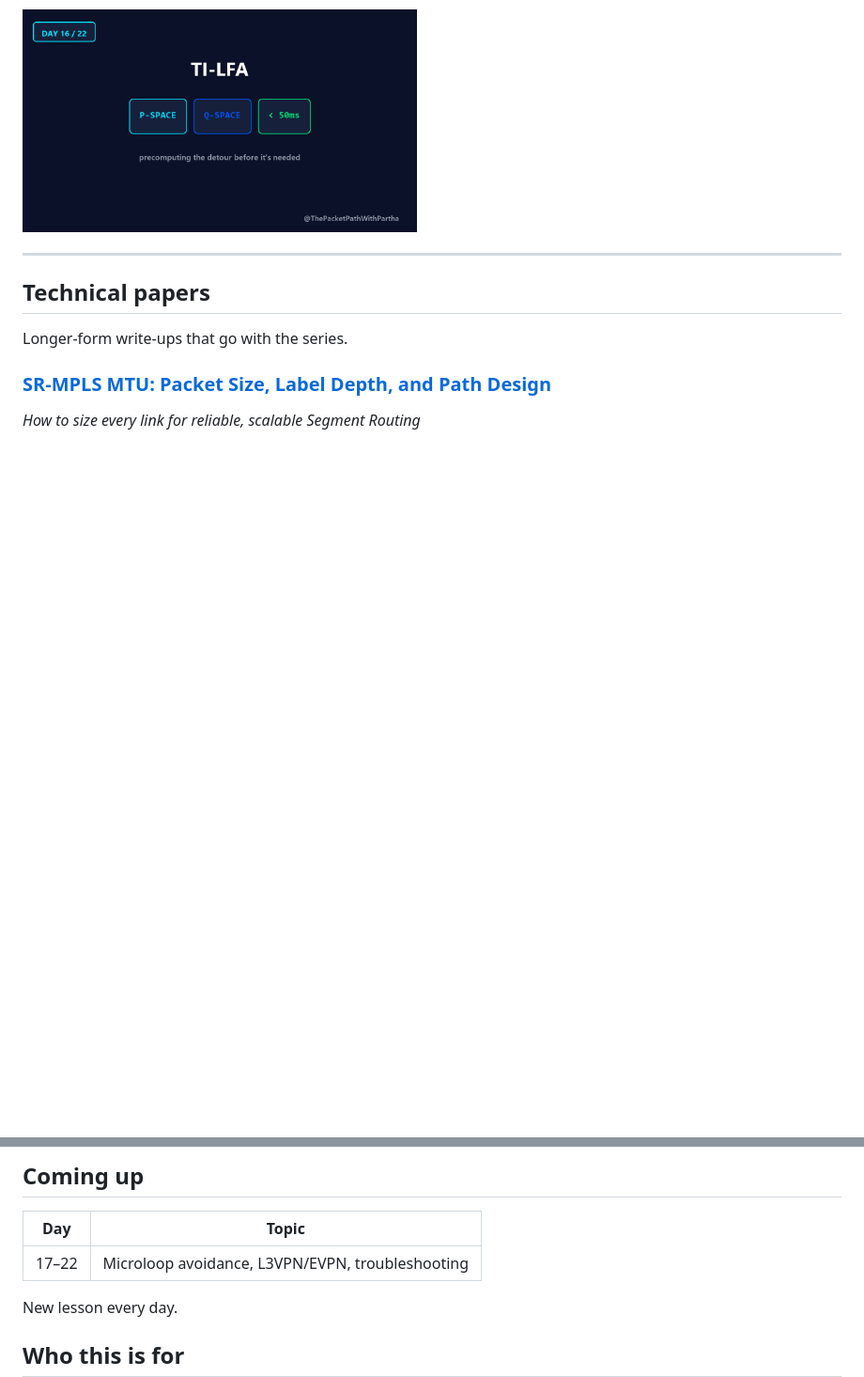
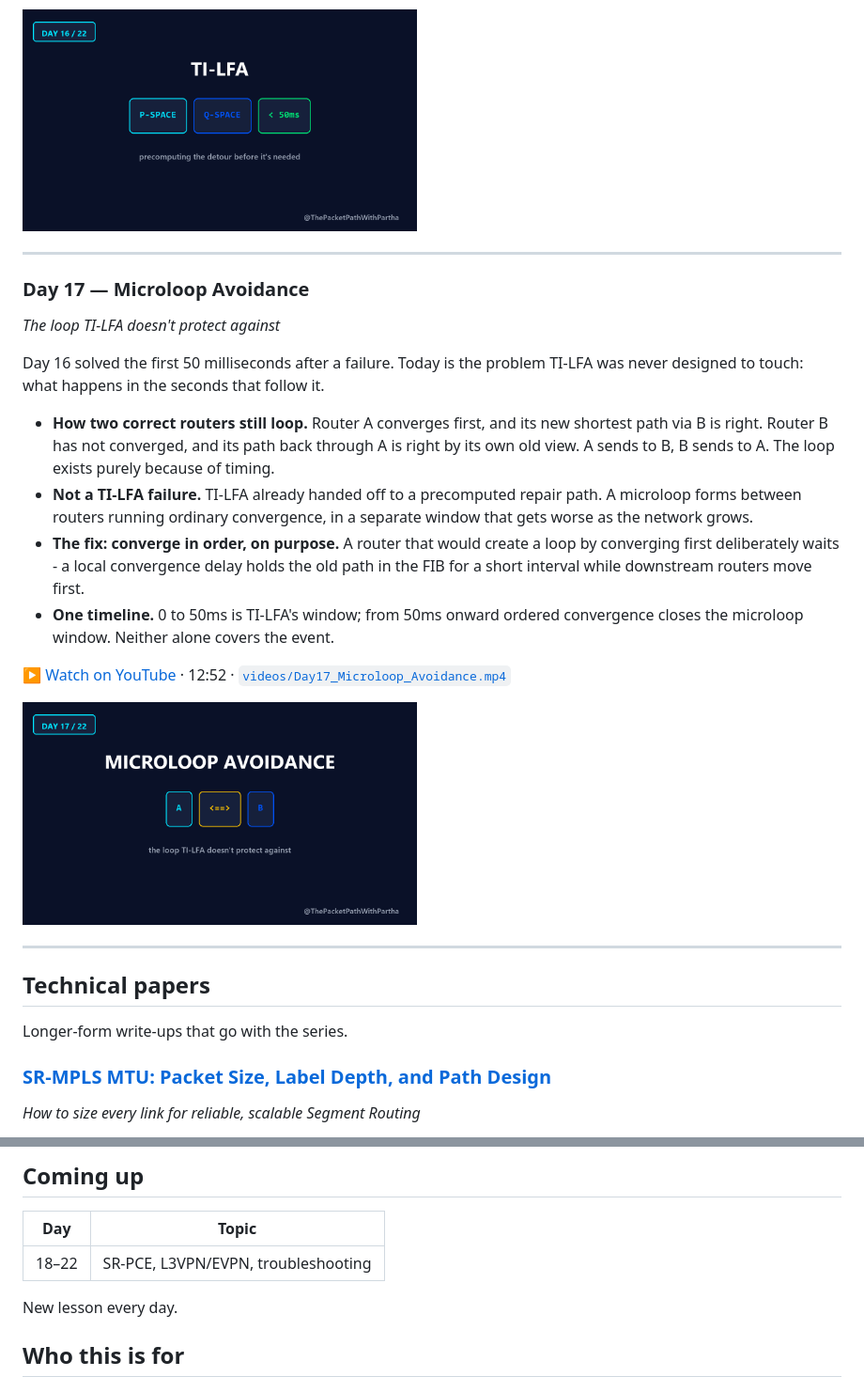
Before and after one commit to EnamAhmed6339/sr-mpls-learning-journey, a Markdown page: README.md, 2 parts joined by grey strips. Shown at 94% size. Rendered like a GitHub page; pictures changed too: thumbnails/Day17.png (added); blank space fills up the shorter version.

Commit message:
Add Day 17 — Microloop Avoidance
Co-Authored-By: Claude Sonnet 5.5 <noreply@anthropic.com>

```diff
--- a/README.md
+++ b/README.md
@@ -441,6 +441,32 @@ call glitch, so something has to be computed before the failure happens.
 
 ---
 
+### Day 17 — Microloop Avoidance
+*The loop TI-LFA doesn't protect against*
+
+Day 16 solved the first 50 milliseconds after a failure. Today is the problem
+TI-LFA was never designed to touch: what happens in the seconds that follow it.
+
+- **How two correct routers still loop.** Router A converges first, and its new
+  shortest path via B is right. Router B has not converged, and its path back
+  through A is right by its own old view. A sends to B, B sends to A. The loop
+  exists purely because of timing.
+- **Not a TI-LFA failure.** TI-LFA already handed off to a precomputed repair
+  path. A microloop forms between routers running ordinary convergence, in a
+  separate window that gets worse as the network grows.
+- **The fix: converge in order, on purpose.** A router that would create a loop
+  by converging first deliberately waits - a local convergence delay holds the
+  old path in the FIB for a short interval while downstream routers move first.
+- **One timeline.** 0 to 50ms is TI-LFA's window; from 50ms onward ordered
+  convergence closes the microloop window. Neither alone covers the event.
+
+▶ [Watch on YouTube](https://youtu.be/Z-CSttMB0xo) · 12:52 ·
+[`videos/Day17_Microloop_Avoidance.mp4`](videos/Day17_Microloop_Avoidance.mp4)
+
+<img src="thumbnails/Day17.png" width="420" alt="Day 17 — Microloop Avoidance">
+
+---
+
 ## Technical papers
 
 Longer-form write-ups that go with the series.
@@ -486,7 +512,7 @@ and a traceroute-verified packet walk through the transport and VPN labels.
 
 | Day | Topic |
 |---|---|
-| 17–22 | Microloop avoidance, L3VPN/EVPN, troubleshooting |
+| 18–22 | SR-PCE, L3VPN/EVPN, troubleshooting |
 
 New lesson every day.
 
```
Also changed, not shown: 1 other file.
